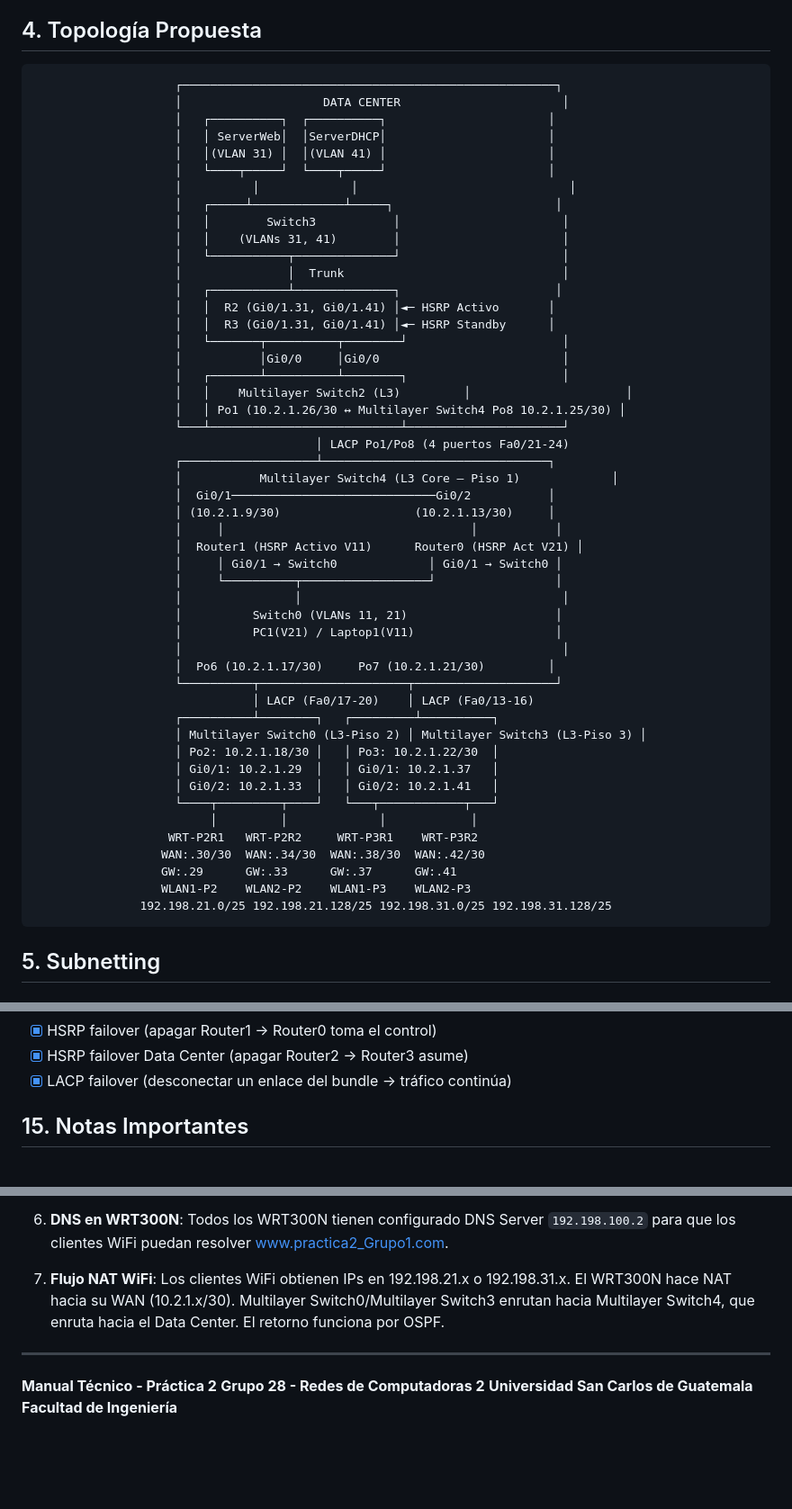
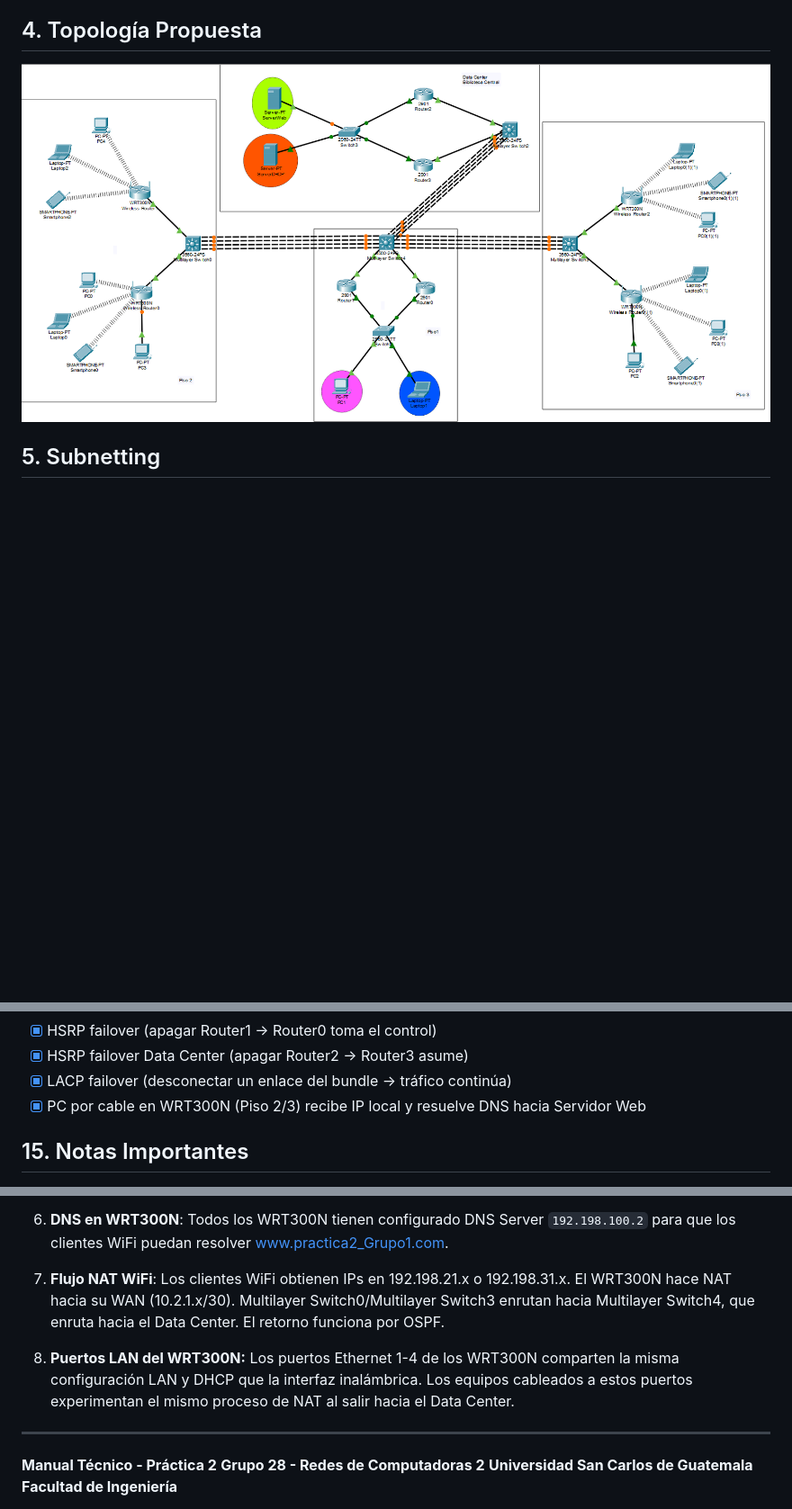
Before and after one commit to Ennero/REDES2_1S2026_G28, a Markdown page: Practica2/README.md, 3 parts joined by grey strips. Shown at 90% size. Drawn GitHub-style; pictures changed too: Practica2/img/topologia.png (added); blank space fills up the shorter version.

Commit message:
feat: Introduce Practice 2 network project with Packet Tracer file, supporting images, and a detailed README outlining design and configuration.

````diff
--- a/Practica2/README.md
+++ b/Practica2/README.md
@@ -76,57 +76,7 @@ La biblioteca de la Facultad de Ingeniería de la USAC presenta deficiencias cr
 
 ## 4. Topología Propuesta
 
-```
-                    ┌─────────────────────────────────────────────────────┐
-                    │                    DATA CENTER                       │
-                    │   ┌──────────┐  ┌──────────┐                       │
-                    │   │ ServerWeb│  │ServerDHCP│                       │
-                    │   │(VLAN 31) │  │(VLAN 41) │                       │
-                    │   └────┬─────┘  └────┬─────┘                       │
-                    │          │             │                              │
-                    │   ┌─────┴─────────────┴─────┐                       │
-                    │   │        Switch3           │                       │
-                    │   │    (VLANs 31, 41)        │                       │
-                    │   └───────────┬──────────────┘                       │
-                    │               │  Trunk                               │
-                    │   ┌───────────┴──────────────┐                      │
-                    │   │  R2 (Gi0/1.31, Gi0/1.41) │◄─ HSRP Activo       │
-                    │   │  R3 (Gi0/1.31, Gi0/1.41) │◄─ HSRP Standby      │
-                    │   └───────┬──────────┬────────┘                      │
-                    │           │Gi0/0     │Gi0/0                          │
-                    │   ┌───────┴──────────┴────────┐                      │
-                    │   │    Multilayer Switch2 (L3)         │                      │
-                    │   │ Po1 (10.2.1.26/30 ↔ Multilayer Switch4 Po8 10.2.1.25/30) │
-                    └───┴───────────────────────────┴──────────────────────┘
-                                        │ LACP Po1/Po8 (4 puertos Fa0/21-24)
-                    ┌───────────────────┴────────────────────────────────┐
-                    │           Multilayer Switch4 (L3 Core — Piso 1)             │
-                    │  Gi0/1─────────────────────────────Gi0/2           │
-                    │ (10.2.1.9/30)                   (10.2.1.13/30)     │
-                    │     │                                   │           │
-                    │  Router1 (HSRP Activo V11)      Router0 (HSRP Act V21) │
-                    │     │ Gi0/1 → Switch0             │ Gi0/1 → Switch0 │
-                    │     └──────────┬──────────────────┘                 │
-                    │                │                                     │
-                    │          Switch0 (VLANs 11, 21)                     │
-                    │          PC1(V21) / Laptop1(V11)                    │
-                    │                                                      │
-                    │  Po6 (10.2.1.17/30)     Po7 (10.2.1.21/30)         │
-                    └──────────┬─────────────────────┬────────────────────┘
-                               │ LACP (Fa0/17-20)    │ LACP (Fa0/13-16)
-                    ┌──────────┴────────┐   ┌─────────┴──────────┐
-                    │ Multilayer Switch0 (L3-Piso 2) │ Multilayer Switch3 (L3-Piso 3) │
-                    │ Po2: 10.2.1.18/30 │   │ Po3: 10.2.1.22/30  │
-                    │ Gi0/1: 10.2.1.29  │   │ Gi0/1: 10.2.1.37   │
-                    │ Gi0/2: 10.2.1.33  │   │ Gi0/2: 10.2.1.41   │
-                    └────┬─────────┬────┘   └───┬────────────┬───┘
-                         │         │             │            │
-                   WRT-P2R1   WRT-P2R2     WRT-P3R1    WRT-P3R2
-                  WAN:.30/30  WAN:.34/30  WAN:.38/30  WAN:.42/30
-                  GW:.29      GW:.33      GW:.37      GW:.41
-                  WLAN1-P2    WLAN2-P2    WLAN1-P3    WLAN2-P3
-               192.198.21.0/25 192.198.21.128/25 192.198.31.0/25 192.198.31.128/25
-```
+![Topología Propuesta](img/topologia.png)
 
 ## 5. Subnetting
 
@@ -1306,6 +1292,7 @@ ping 192.198.100.2
 - [x] HSRP failover (apagar Router1 → Router0 toma el control)
 - [x] HSRP failover Data Center (apagar Router2 → Router3 asume)
 - [x] LACP failover (desconectar un enlace del bundle → tráfico continúa)
+- [x] PC por cable en WRT300N (Piso 2/3) recibe IP local y resuelve DNS hacia Servidor Web
 
 ## 15. Notas Importantes
 
@@ -1323,6 +1310,8 @@ ping 192.198.100.2
 
 7. **Flujo NAT WiFi**: Los clientes WiFi obtienen IPs en 192.198.21.x o 192.198.31.x. El WRT300N hace NAT hacia su WAN (10.2.1.x/30). Multilayer Switch0/Multilayer Switch3 enrutan hacia Multilayer Switch4, que enruta hacia el Data Center. El retorno funciona por OSPF.
 
+8. **Puertos LAN del WRT300N:** Los puertos Ethernet 1-4 de los WRT300N comparten la misma configuración LAN y DHCP que la interfaz inalámbrica. Los equipos cableados a estos puertos experimentan el mismo proceso de NAT al salir hacia el Data Center.
+
 ---
 
 **Manual Técnico - Práctica 2**
````
Also changed, not shown: other parts of Practica2/README.md (+37 -1 lines), Practica2/img/DNS/DNS_ServerWeb.png (renamed from Practica2/img/DNS/Provicional_DNS.png), Practica2/img/WIRELESS-ROUTER/WRT300N_Piso2_WLAN1.png (added), Practica2/img/WIRELESS-ROUTER/WRT300N_Piso2_WLAN2.png (added), Practica2/img/WIRELESS-ROUTER/WRT300N_Piso3_WLAN1.png (added), Practica2/img/WIRELESS-ROUTER/WRT300N_Piso3_WLAN2.png (added), 1 other file.
